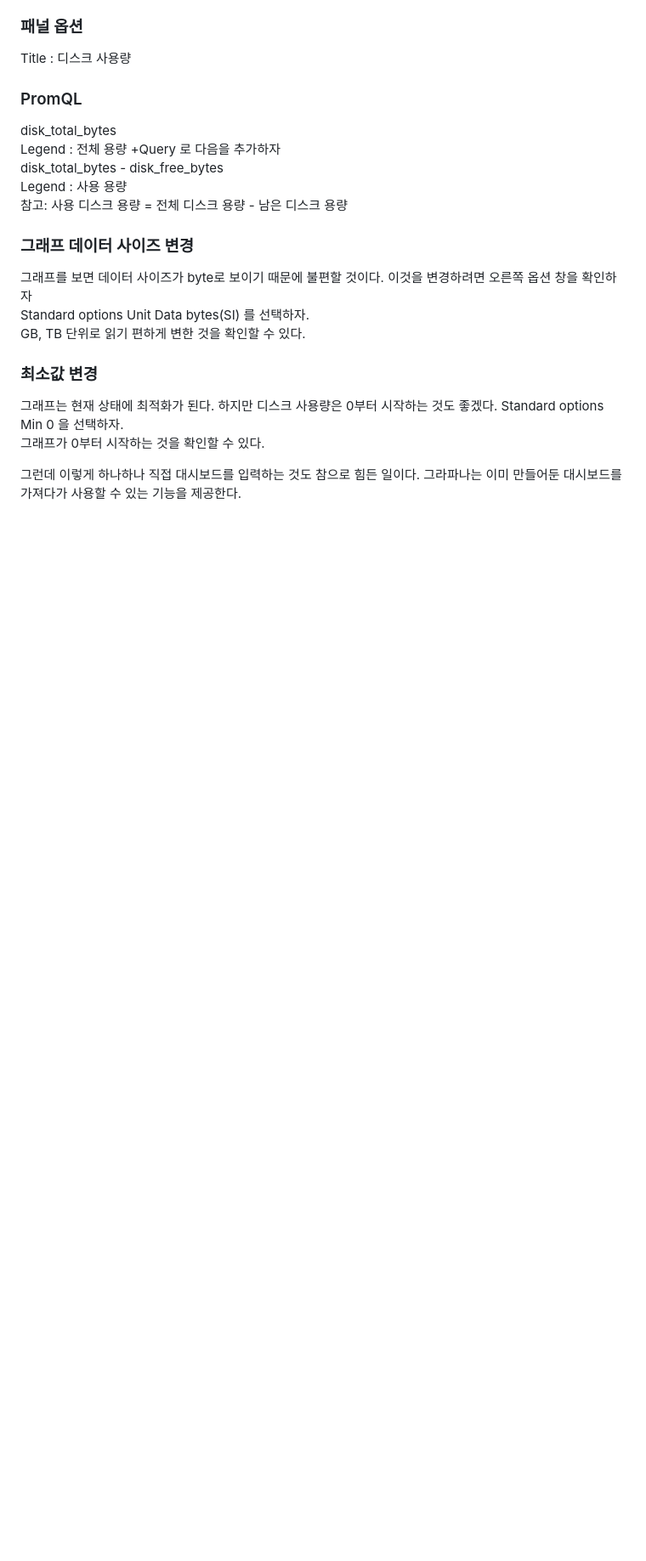
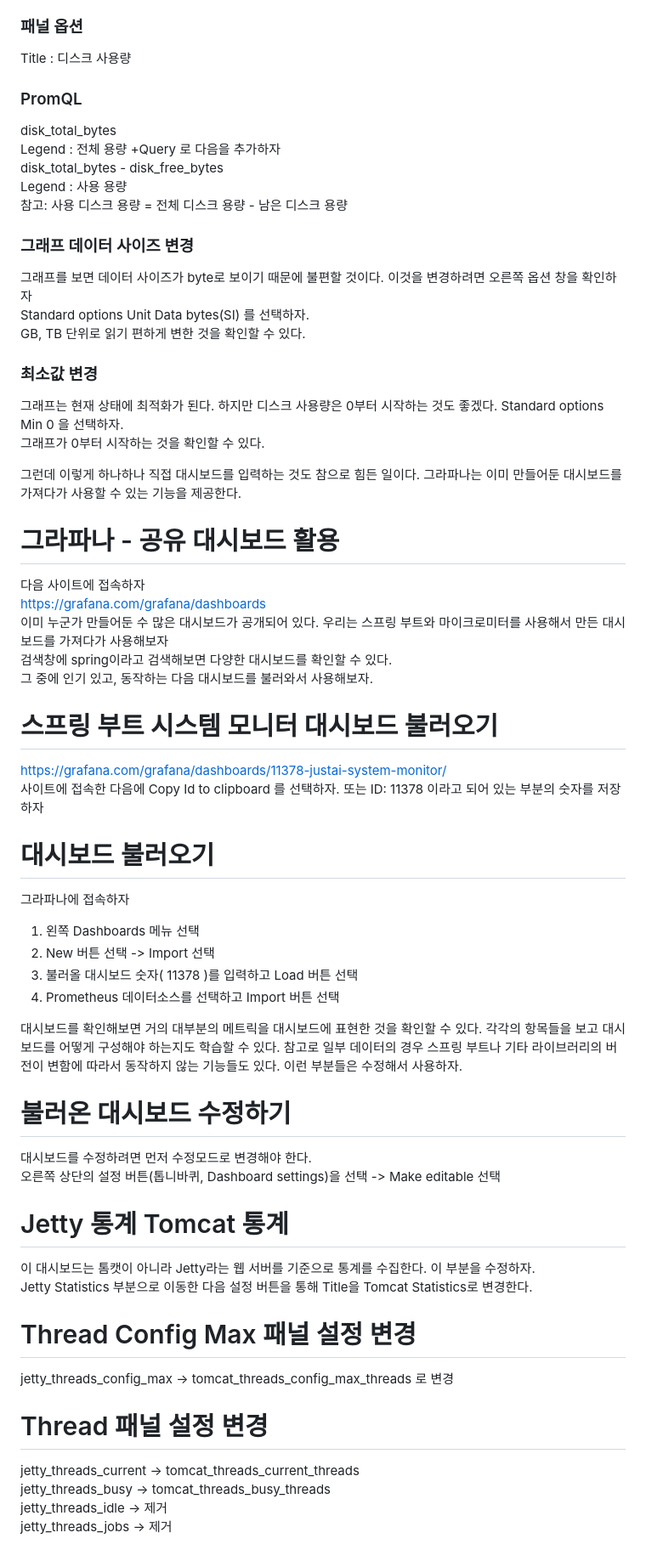
Before and after one commit to kimj2su/til, a Markdown page: actuator/README.md, the part around the change. Shown at 85% size. Rendered like a GitHub page; blank space fills up the shorter version.

Commit message:
그라파나-공유대시보드 활용

```diff
--- a/actuator/README.md
+++ b/actuator/README.md
@@ -515,3 +515,40 @@ GB, TB 단위로 읽기 편하게 변한 것을 확인할 수 있다.
 그래프가 0부터 시작하는 것을 확인할 수 있다.
 
 그런데 이렇게 하나하나 직접 대시보드를 입력하는 것도 참으로 힘든 일이다. 그라파나는 이미 만들어둔 대시보드를 가져다가 사용할 수 있는 기능을 제공한다.
+
+
+# 그라파나 - 공유 대시보드 활용
+
+다음 사이트에 접속하자
+https://grafana.com/grafana/dashboards
+이미 누군가 만들어둔 수 많은 대시보드가 공개되어 있다. 우리는 스프링 부트와 마이크로미터를 사용해서 만든 대시보드를 가져다가 사용해보자
+검색창에 spring이라고 검색해보면 다양한 대시보드를 확인할 수 있다.
+그 중에 인기 있고, 동작하는 다음 대시보드를 불러와서 사용해보자.
+
+# 스프링 부트 시스템 모니터 대시보드 불러오기
+https://grafana.com/grafana/dashboards/11378-justai-system-monitor/
+사이트에 접속한 다음에 Copy Id to clipboard 를 선택하자. 또는 ID: 11378 이라고 되어 있는 부분의 숫자를 저장하자
+
+# 대시보드 불러오기
+그라파나에 접속하자
+1. 왼쪽 Dashboards 메뉴 선택
+2. New 버튼 선택 -> Import 선택
+3. 불러올 대시보드 숫자( 11378 )를 입력하고 Load 버튼 선택
+4. Prometheus 데이터소스를 선택하고 Import 버튼 선택
+
+대시보드를 확인해보면 거의 대부분의 메트릭을 대시보드에 표현한 것을 확인할 수 있다. 각각의 항목들을 보고 대시보드를 어떻게 구성해야 하는지도 학습할 수 있다. 참고로 일부 데이터의 경우 스프링 부트나 기타 라이브러리의 버전이 변함에 따라서 동작하지 않는 기능들도 있다. 이런 부분들은 수정해서 사용하자.
+
+# 불러온 대시보드 수정하기
+대시보드를 수정하려면 먼저 수정모드로 변경해야 한다.
+오른쪽 상단의 설정 버튼(톱니바퀴, Dashboard settings)을 선택 -> Make editable 선택
+# Jetty 통계 Tomcat 통계
+이 대시보드는 톰캣이 아니라 Jetty라는 웹 서버를 기준으로 통계를 수집한다. 이 부분을 수정하자.
+Jetty Statistics 부분으로 이동한 다음 설정 버튼을 통해 Title을 Tomcat Statistics로 변경한다.
+
+# Thread Config Max 패널 설정 변경
+jetty_threads_config_max -> tomcat_threads_config_max_threads 로 변경
+# Thread 패널 설정 변경
+jetty_threads_current -> tomcat_threads_current_threads
+jetty_threads_busy -> tomcat_threads_busy_threads
+jetty_threads_idle -> 제거
+jetty_threads_jobs -> 제거
```
